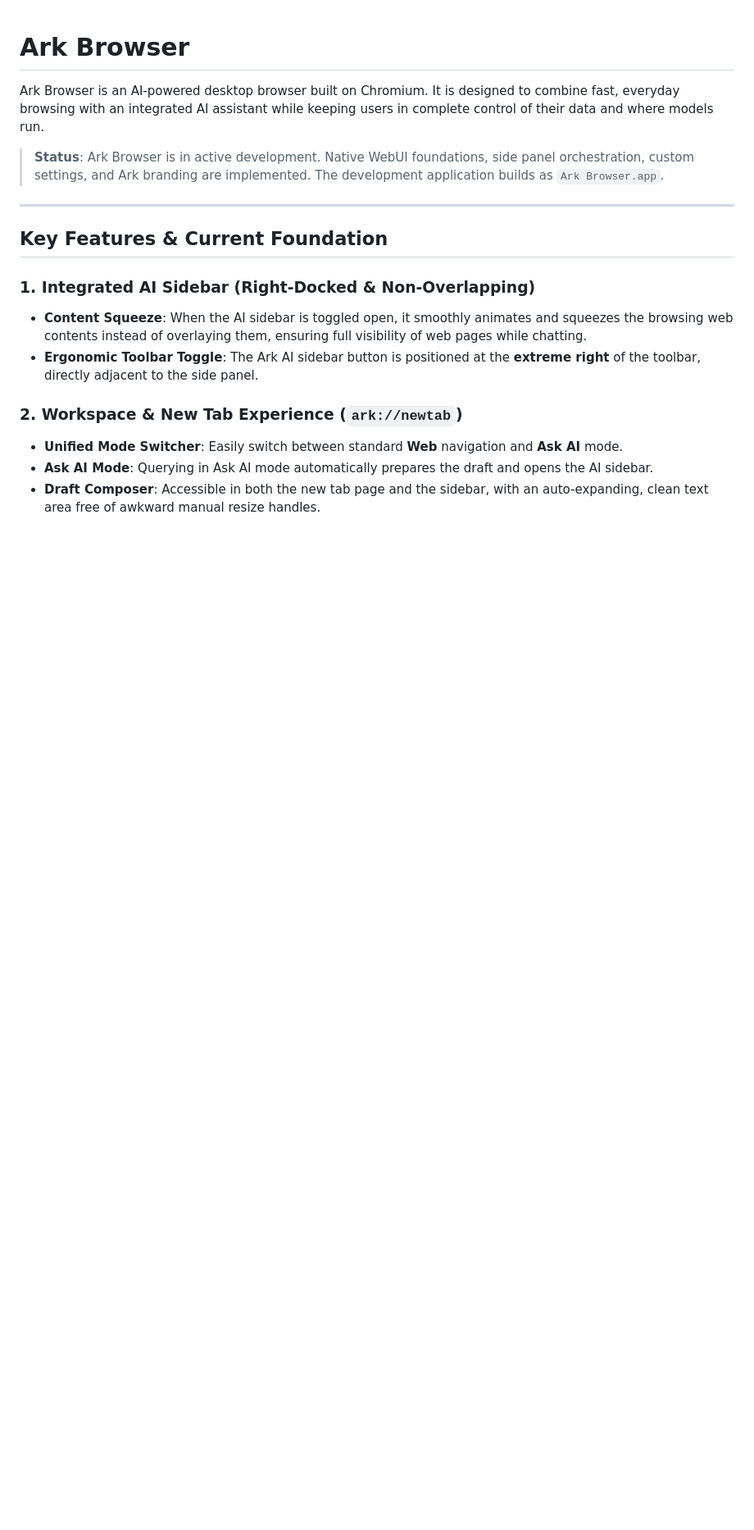
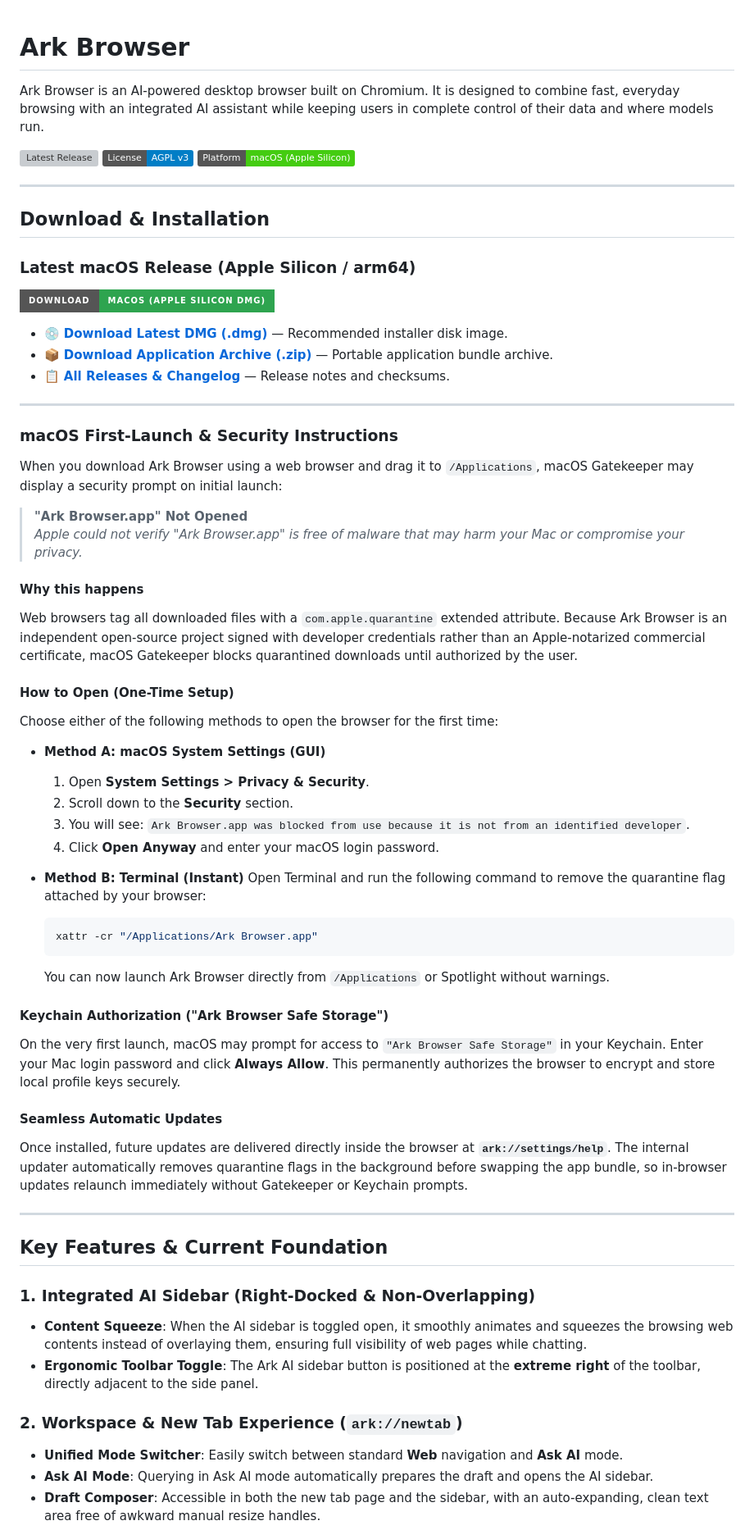
Before and after one commit to Arkapravo-Ghosh/Ark-Browser, a Markdown page: README.md, the part around one of its changes. Shown at 82% size. GitHub-like rendering; badges without logos; blank space fills up the shorter version; grey boxes are pictures that could not be loaded.

Commit message:
docs: add download links, macOS security instructions, dev docs, and AGPLv3 license

````diff
--- a/README.md
+++ b/README.md
@@ -2,7 +2,56 @@
 
 Ark Browser is an AI-powered desktop browser built on Chromium. It is designed to combine fast, everyday browsing with an integrated AI assistant while keeping users in complete control of their data and where models run.
 
-> **Status**: Ark Browser is in active development. Native WebUI foundations, side panel orchestration, custom settings, and Ark branding are implemented. The development application builds as `Ark Browser.app`.
+[![Latest Release](https://img.shields.io/github/v/release/Arkapravo-Ghosh/Ark-Browser?style=flat-square&color=blue)](https://github.com/Arkapravo-Ghosh/Ark-Browser/releases/latest)
+[![License: AGPL v3](https://img.shields.io/badge/License-AGPL_v3-blue.svg)](https://www.gnu.org/licenses/agpl-3.0)
+[![Platform](https://img.shields.io/badge/Platform-macOS%20(Apple%20Silicon)-brightgreen.svg)](https://github.com/Arkapravo-Ghosh/Ark-Browser/releases/latest)
+
+---
+
+## Download & Installation
+
+### Latest macOS Release (Apple Silicon / arm64)
+
+[![Download for macOS](https://img.shields.io/badge/Download-macOS%20(Apple%20Silicon%20DMG)-2ea44f?logo=apple&style=for-the-badge)](https://github.com/Arkapravo-Ghosh/Ark-Browser/releases/latest/download/Ark-Browser-PreRelease.dmg)
+
+- 💿 **[Download Latest DMG (.dmg)](https://github.com/Arkapravo-Ghosh/Ark-Browser/releases/latest/download/Ark-Browser-PreRelease.dmg)** — Recommended installer disk image.
+- 📦 **[Download Application Archive (.zip)](https://github.com/Arkapravo-Ghosh/Ark-Browser/releases/latest/download/Ark-Browser-mac-arm64.zip)** — Portable application bundle archive.
+- 📋 **[All Releases & Changelog](https://github.com/Arkapravo-Ghosh/Ark-Browser/releases/latest)** — Release notes and checksums.
+
+---
+
+### macOS First-Launch & Security Instructions
+
+When you download Ark Browser using a web browser and drag it to `/Applications`, macOS Gatekeeper may display a security prompt on initial launch:
+
+> **"Ark Browser.app" Not Opened**
+> *Apple could not verify "Ark Browser.app" is free of malware that may harm your Mac or compromise your privacy.*
+
+#### Why this happens
+Web browsers tag all downloaded files with a `com.apple.quarantine` extended attribute. Because Ark Browser is an independent open-source project signed with developer credentials rather than an Apple-notarized commercial certificate, macOS Gatekeeper blocks quarantined downloads until authorized by the user.
+
+#### How to Open (One-Time Setup)
+
+Choose either of the following methods to open the browser for the first time:
+
+- **Method A: macOS System Settings (GUI)**
+  1. Open **System Settings > Privacy & Security**.
+  2. Scroll down to the **Security** section.
+  3. You will see: `Ark Browser.app was blocked from use because it is not from an identified developer`.
+  4. Click **Open Anyway** and enter your macOS login password.
+
+- **Method B: Terminal (Instant)**
+  Open Terminal and run the following command to remove the quarantine flag attached by your browser:
+  ```bash
+  xattr -cr "/Applications/Ark Browser.app"
+  ```
+  You can now launch Ark Browser directly from `/Applications` or Spotlight without warnings.
+
+#### Keychain Authorization ("Ark Browser Safe Storage")
+On the very first launch, macOS may prompt for access to `"Ark Browser Safe Storage"` in your Keychain. Enter your Mac login password and click **Always Allow**. This permanently authorizes the browser to encrypt and store local profile keys securely.
+
+#### Seamless Automatic Updates
+Once installed, future updates are delivered directly inside the browser at **`ark://settings/help`**. The internal updater automatically removes quarantine flags in the background before swapping the app bundle, so in-browser updates relaunch immediately without Gatekeeper or Keychain prompts.
 
 ---
 
````
Also changed, not shown: other parts of README.md (+54 -29 lines).
